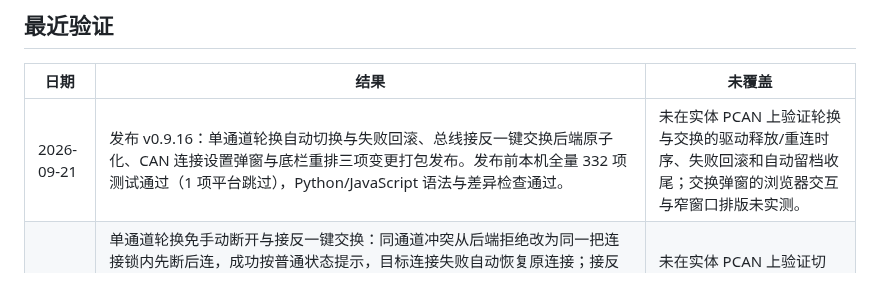
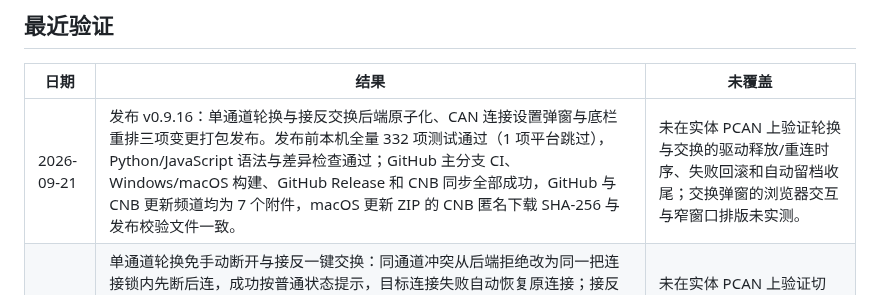
Before and after one commit to BITFSAE/can-host, a Markdown page: todo.md, the part around the change. GitHub-like rendering.

Commit message:
docs: 登记 v0.9.16 发布结果

```diff
--- a/todo.md
+++ b/todo.md
@@ -75,7 +75,7 @@
 
 | 日期 | 结果 | 未覆盖 |
 |---|---|---|
-| 2026-09-21 | 发布 v0.9.16：单通道轮换自动切换与失败回滚、总线接反一键交换后端原子化、CAN 连接设置弹窗与底栏重排三项变更打包发布。发布前本机全量 332 项测试通过（1 项平台跳过），Python/JavaScript 语法与差异检查通过。 | 未在实体 PCAN 上验证轮换与交换的驱动释放/重连时序、失败回滚和自动留档收尾；交换弹窗的浏览器交互与窄窗口排版未实测。 |
+| 2026-09-21 | 发布 v0.9.16：单通道轮换与接反交换后端原子化、CAN 连接设置弹窗与底栏重排三项变更打包发布。发布前本机全量 332 项测试通过（1 项平台跳过），Python/JavaScript 语法与差异检查通过；GitHub 主分支 CI、Windows/macOS 构建、GitHub Release 和 CNB 同步全部成功，GitHub 与 CNB 更新频道均为 7 个附件，macOS 更新 ZIP 的 CNB 匿名下载 SHA-256 与发布校验文件一致。 | 未在实体 PCAN 上验证轮换与交换的驱动释放/重连时序、失败回滚和自动留档收尾；交换弹窗的浏览器交互与窄窗口排版未实测。 |
 | 2026-09-21 | 单通道轮换免手动断开与接反一键交换：同通道冲突从后端拒绝改为同一把连接锁内先断后连，成功按普通状态提示，目标连接失败自动恢复原连接；接反交换改为后端原子流程，执行前再次核对双向证据并拒绝中止两类风扇标定，任一路重连失败时回滚 CAN1/CANB 原连接，全部成功后才保存新分配。全量 332 项测试通过（1 项平台跳过），新增双向接管、单路失败恢复、交换成功、标定占用拒绝与部分失败双路回滚测试；Python/JavaScript 语法和差异检查通过。 | 未在实体 PCAN 上验证切换、交换与失败回滚的驱动释放/重连时序和自动留档收尾；交换按钮的浏览器交互与弹窗排版未截图验证。 |
 | 2026-09-21 | 重整 CAN 连接设置弹窗与底栏：设置按钮移入连接坞（CAN1/CANB/调试模拟旁）并统一为带边框方块图标；弹窗改为卡片 + 中间交换图标按钮的三列布局，副标题独占一行使两个下拉框对齐，字段标签精简为“PCAN 通道”，正常态不再复读通道分配，仅冲突/未选时提示，底部说明文字删除。全量 325 项测试通过（1 项平台跳过），新增交换按钮位置与标签去重锚定；`node --check` 全部脚本通过；用 ui_preview + Playwright 截图核对冲突警示、交换自动错开、正常态与底栏布局。 | 未在 Windows WebView2 与窄窗口实机核对弹窗排版；窄屏（≤680px）交换按钮竖排样式仅按 CSS 规则实现，未截图验证。 |
 
```
